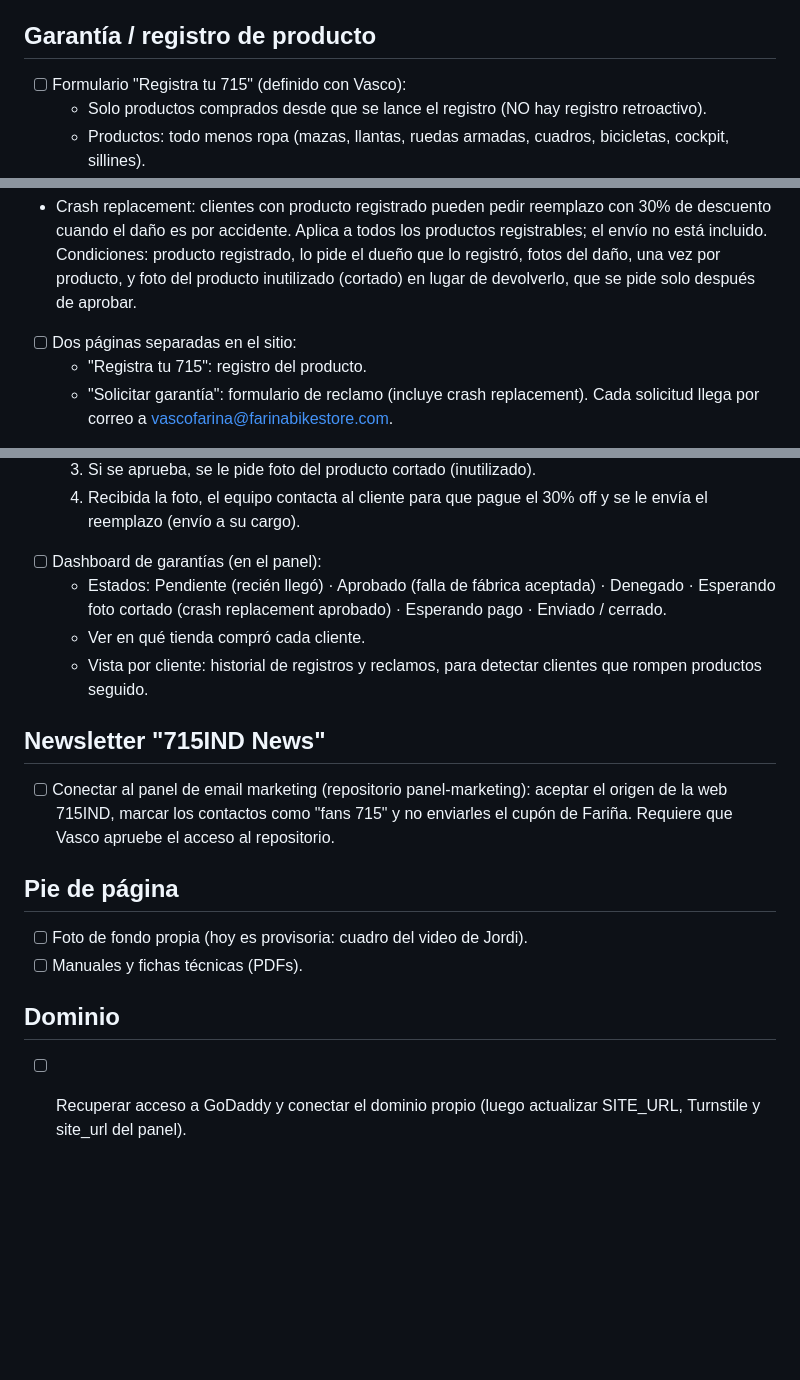
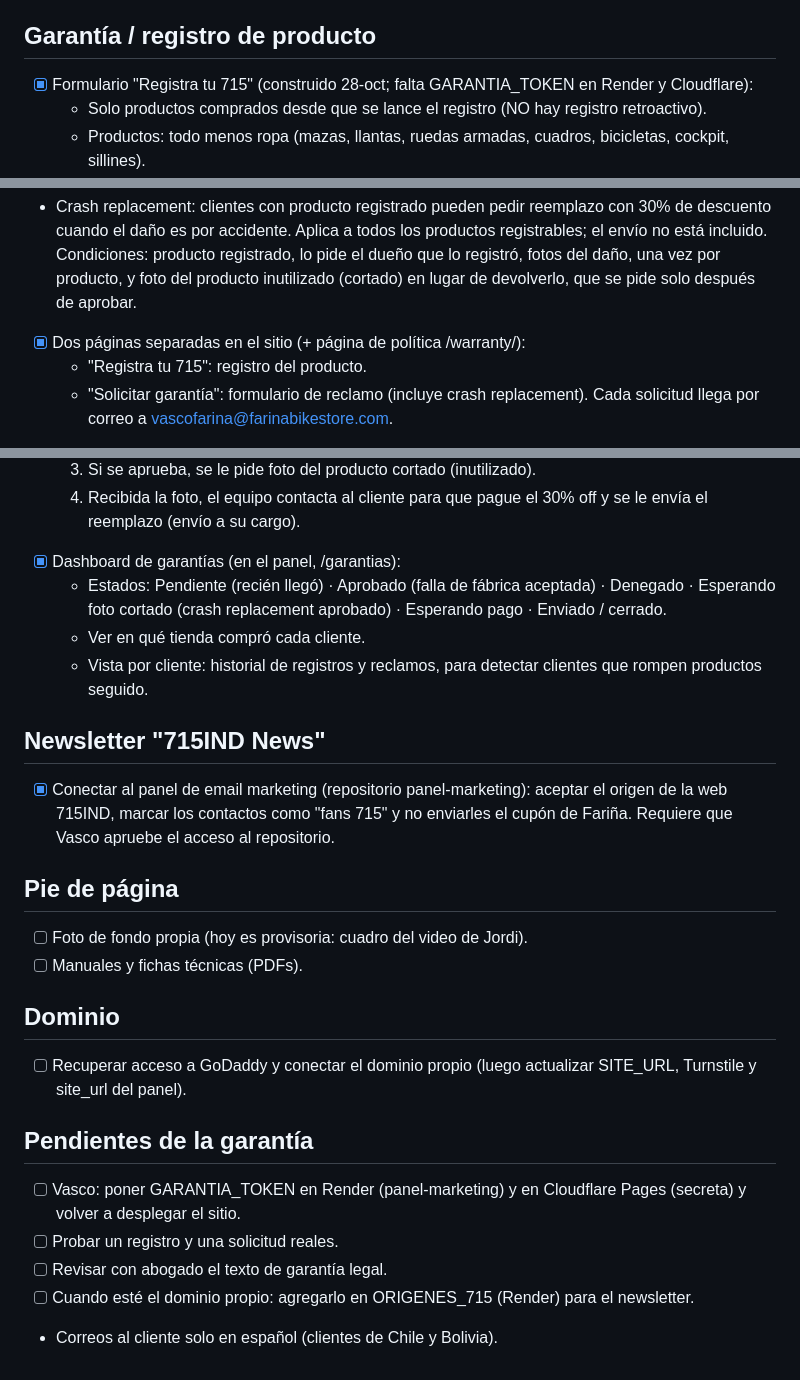
Before and after one commit to Farinabikestore/715ind-web, a Markdown page: PENDIENTES.md, 3 parts joined by grey strips. GitHub-like rendering; blank space fills up the shorter version.

Commit message:
Pendientes: estado de garantía y newsletter
Co-Authored-By: Claude Opus 5.5 <noreply@anthropic.com>
Claude-Session: https://claude.ai/code/session_01XNwhPkDbZUjezi963oTVwj

```diff
--- a/PENDIENTES.md
+++ b/PENDIENTES.md
@@ -20,7 +20,7 @@ Lista de trabajo acordada con Vasco. Se actualiza a medida que se avanza.
   - Eje pasante V3 UDH (M12x1.0, 170,5 mm) · Eje pasante V3 "No UDH" (M12x1.5, 181 mm)
 
 ## Garantía / registro de producto
-- [ ] Formulario "Registra tu 715" (definido con Vasco):
+- [x] Formulario "Registra tu 715" (construido 28-oct; falta GARANTIA_TOKEN en Render y Cloudflare):
   - Solo productos comprados desde que se lance el registro (NO hay registro retroactivo).
   - Productos: todo menos ropa (mazas, llantas, ruedas armadas, cuadros, bicicletas, cockpit, sillines).
   - Obligatorios: nombre, correo, país, producto, color, fecha de compra, dónde lo compró
@@ -58,7 +58,7 @@ Lista de trabajo acordada con Vasco. Se actualiza a medida que se avanza.
   Condiciones: producto registrado, lo pide el dueño que lo registró, fotos del daño, una vez por producto, y foto
   del producto inutilizado (cortado) en lugar de devolverlo, que se pide solo después de aprobar.
 
-- [ ] Dos páginas separadas en el sitio:
+- [x] Dos páginas separadas en el sitio (+ página de política /warranty/):
   - "Registra tu 715": registro del producto.
   - "Solicitar garantía": formulario de reclamo (incluye crash replacement). Cada solicitud llega por correo a
     vascofarina@farinabikestore.com.
@@ -80,14 +80,14 @@ Lista de trabajo acordada con Vasco. Se actualiza a medida que se avanza.
   3. Si se aprueba, se le pide foto del producto cortado (inutilizado).
   4. Recibida la foto, el equipo contacta al cliente para que pague el 30% off y se le envía el reemplazo (envío a su cargo).
 
-- [ ] Dashboard de garantías (en el panel):
+- [x] Dashboard de garantías (en el panel, /garantias):
   - Estados: Pendiente (recién llegó) · Aprobado (falla de fábrica aceptada) · Denegado ·
     Esperando foto cortado (crash replacement aprobado) · Esperando pago · Enviado / cerrado.
   - Ver en qué tienda compró cada cliente.
   - Vista por cliente: historial de registros y reclamos, para detectar clientes que rompen productos seguido.
 
 ## Newsletter "715IND News"
-- [ ] Conectar al panel de email marketing (repositorio panel-marketing): aceptar el origen de la web 715IND,
+- [x] Conectar al panel de email marketing (repositorio panel-marketing): aceptar el origen de la web 715IND,
       marcar los contactos como "fans 715" y no enviarles el cupón de Fariña. Requiere que Vasco apruebe el acceso al repositorio.
 
 ## Pie de página
@@ -96,3 +96,10 @@ Lista de trabajo acordada con Vasco. Se actualiza a medida que se avanza.
 
 ## Dominio
 - [ ] Recuperar acceso a GoDaddy y conectar el dominio propio (luego actualizar SITE_URL, Turnstile y site_url del panel).
+
+## Pendientes de la garantía
+- [ ] Vasco: poner GARANTIA_TOKEN en Render (panel-marketing) y en Cloudflare Pages (secreta) y volver a desplegar el sitio.
+- [ ] Probar un registro y una solicitud reales.
+- [ ] Revisar con abogado el texto de garantía legal.
+- [ ] Cuando esté el dominio propio: agregarlo en ORIGENES_715 (Render) para el newsletter.
+- Correos al cliente solo en español (clientes de Chile y Bolivia).
```
